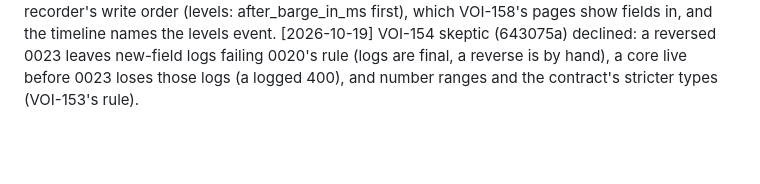
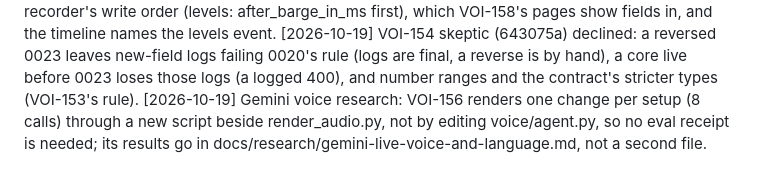
Before and after one commit to irma-AI/Voice, a Markdown page: DECISIONS.md, the part around the change. GitHub-like rendering; folded sections open; blank space fills up the shorter version.

Commit message:
Research: Gemini Live voice, language code and best results

```diff
--- a/DECISIONS.md
+++ b/DECISIONS.md
@@ -93,3 +93,4 @@ One line per non-obvious choice, newest at the bottom: `[YYYY-MM-DD] <decision>:
 [2026-10-19] VOI-154: agent_cut_off and agent_not_cut_off count only Gemini's cuts, as before Pipecat's own were logged: they judge the detector settings, and a Pipecat cut on a noise transcript is VOI-162's to diagnose, not a reason to fail the noise Scenario.
 [2026-10-19] VOI-154 after VOI-158 and VOI-167: the migration is 0023 (main took 0021 and 0022), its field list is reordered to the recorder's write order (levels: after_barge_in_ms first), which VOI-158's pages show fields in, and the timeline names the levels event.
 [2026-10-19] VOI-154 skeptic (643075a) declined: a reversed 0023 leaves new-field logs failing 0020's rule (logs are final, a reverse is by hand), a core live before 0023 loses those logs (a logged 400), and number ranges and the contract's stricter types (VOI-153's rule).
+[2026-10-19] Gemini voice research: VOI-156 renders one change per setup (8 calls) through a new script beside render_audio.py, not by editing voice/agent.py, so no eval receipt is needed; its results go in docs/research/gemini-live-voice-and-language.md, not a second file.
```
Also changed, not shown: docs/research/gemini-live-voice-and-language.md (added, +158 -0 lines).
